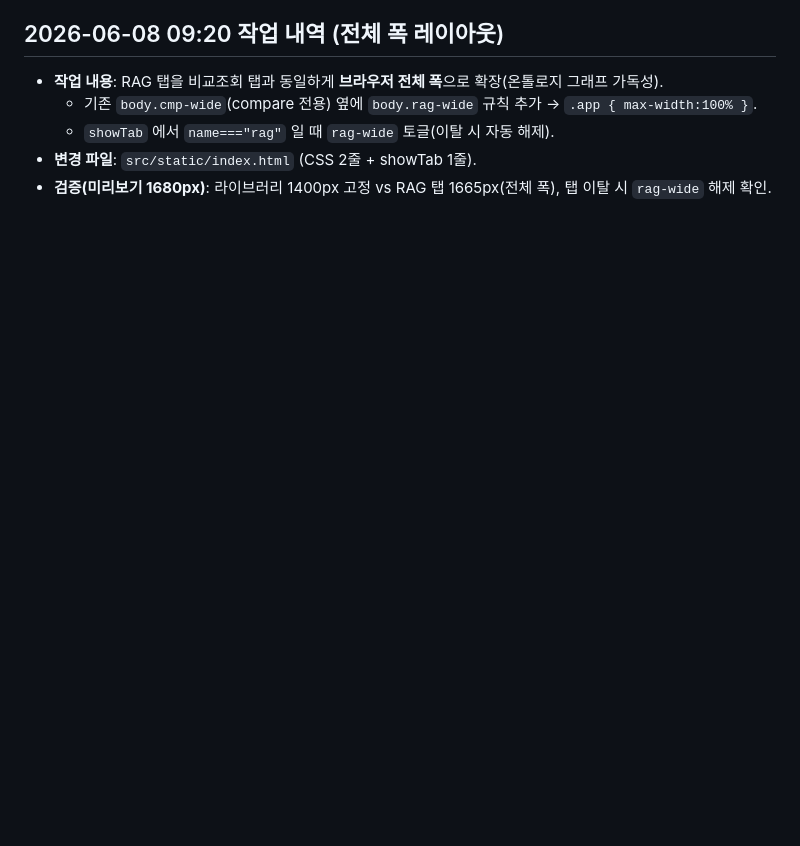
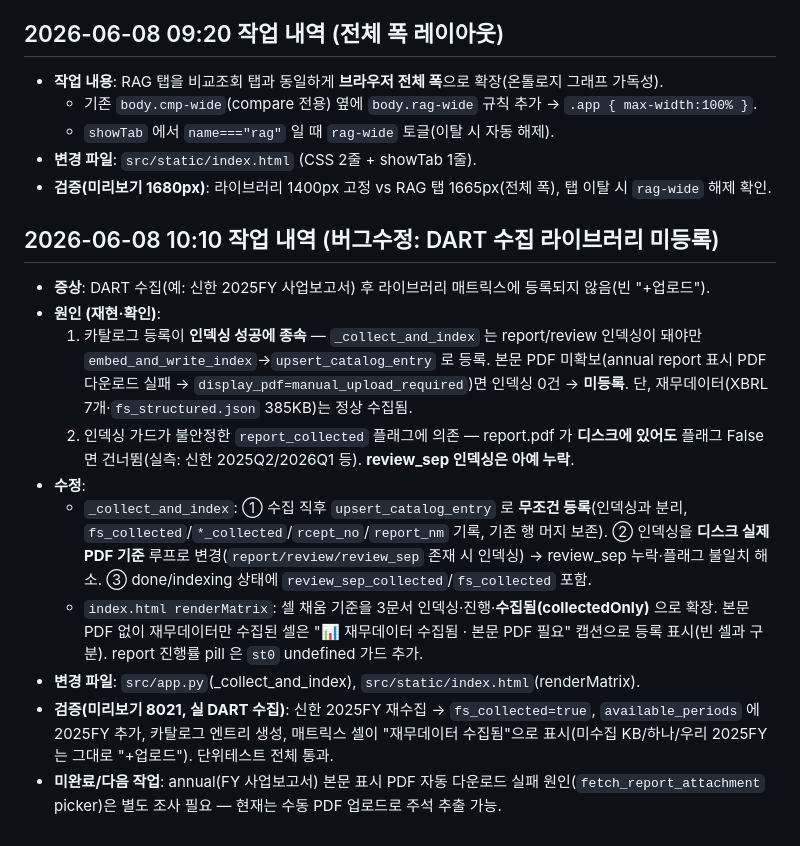
Before and after one commit to 2hryul2/prism-fs, a Markdown page: doc/개발노트_온톨로지검색통합_20260608.md, the part around the change. Drawn GitHub-style; blank space fills up the shorter version.

Commit message:
docs: DART 수집 라이브러리 미등록 버그 수정 개발노트
Co-Authored-By: Claude Opus 4.8 (1M context) <noreply@anthropic.com>

```diff
--- a/doc/개발노트_온톨로지검색통합_20260608.md
+++ b/doc/개발노트_온톨로지검색통합_20260608.md
@@ -42,3 +42,16 @@
   - `showTab` 에서 `name==="rag"` 일 때 `rag-wide` 토글(이탈 시 자동 해제).
 - **변경 파일**: `src/static/index.html` (CSS 2줄 + showTab 1줄).
 - **검증(미리보기 1680px)**: 라이브러리 1400px 고정 vs RAG 탭 1665px(전체 폭), 탭 이탈 시 `rag-wide` 해제 확인.
+
+## 2026-06-08 10:10 작업 내역 (버그수정: DART 수집 라이브러리 미등록)
+
+- **증상**: DART 수집(예: 신한 2025FY 사업보고서) 후 라이브러리 매트릭스에 등록되지 않음(빈 "+업로드").
+- **원인 (재현·확인)**:
+  1. 카탈로그 등록이 **인덱싱 성공에 종속** — `_collect_and_index` 는 report/review 인덱싱이 돼야만 `embed_and_write_index`→`upsert_catalog_entry` 로 등록. 본문 PDF 미확보(annual report 표시 PDF 다운로드 실패 → `display_pdf=manual_upload_required`)면 인덱싱 0건 → **미등록**. 단, 재무데이터(XBRL 7개·`fs_structured.json` 385KB)는 정상 수집됨.
+  2. 인덱싱 가드가 불안정한 `report_collected` 플래그에 의존 — report.pdf 가 **디스크에 있어도** 플래그 False 면 건너뜀(실측: 신한 2025Q2/2026Q1 등). **review_sep 인덱싱은 아예 누락**.
+- **수정**:
+  - `_collect_and_index`: ① 수집 직후 `upsert_catalog_entry` 로 **무조건 등록**(인덱싱과 분리, `fs_collected`/`*_collected`/`rcept_no`/`report_nm` 기록, 기존 행 머지 보존). ② 인덱싱을 **디스크 실제 PDF 기준** 루프로 변경(`report/review/review_sep` 존재 시 인덱싱) → review_sep 누락·플래그 불일치 해소. ③ done/indexing 상태에 `review_sep_collected`/`fs_collected` 포함.
+  - `index.html renderMatrix`: 셀 채움 기준을 3문서 인덱싱·진행·**수집됨(collectedOnly)** 으로 확장. 본문 PDF 없이 재무데이터만 수집된 셀은 "📊 재무데이터 수집됨 · 본문 PDF 필요" 캡션으로 등록 표시(빈 셀과 구분). report 진행률 pill 은 `st0` undefined 가드 추가.
+- **변경 파일**: `src/app.py`(_collect_and_index), `src/static/index.html`(renderMatrix).
+- **검증(미리보기 8021, 실 DART 수집)**: 신한 2025FY 재수집 → `fs_collected=true`, `available_periods` 에 2025FY 추가, 카탈로그 엔트리 생성, 매트릭스 셀이 "재무데이터 수집됨"으로 표시(미수집 KB/하나/우리 2025FY 는 그대로 "+업로드"). 단위테스트 전체 통과.
+- **미완료/다음 작업**: annual(FY 사업보고서) 본문 표시 PDF 자동 다운로드 실패 원인(`fetch_report_attachment` picker)은 별도 조사 필요 — 현재는 수동 PDF 업로드로 주석 추출 가능.
```
